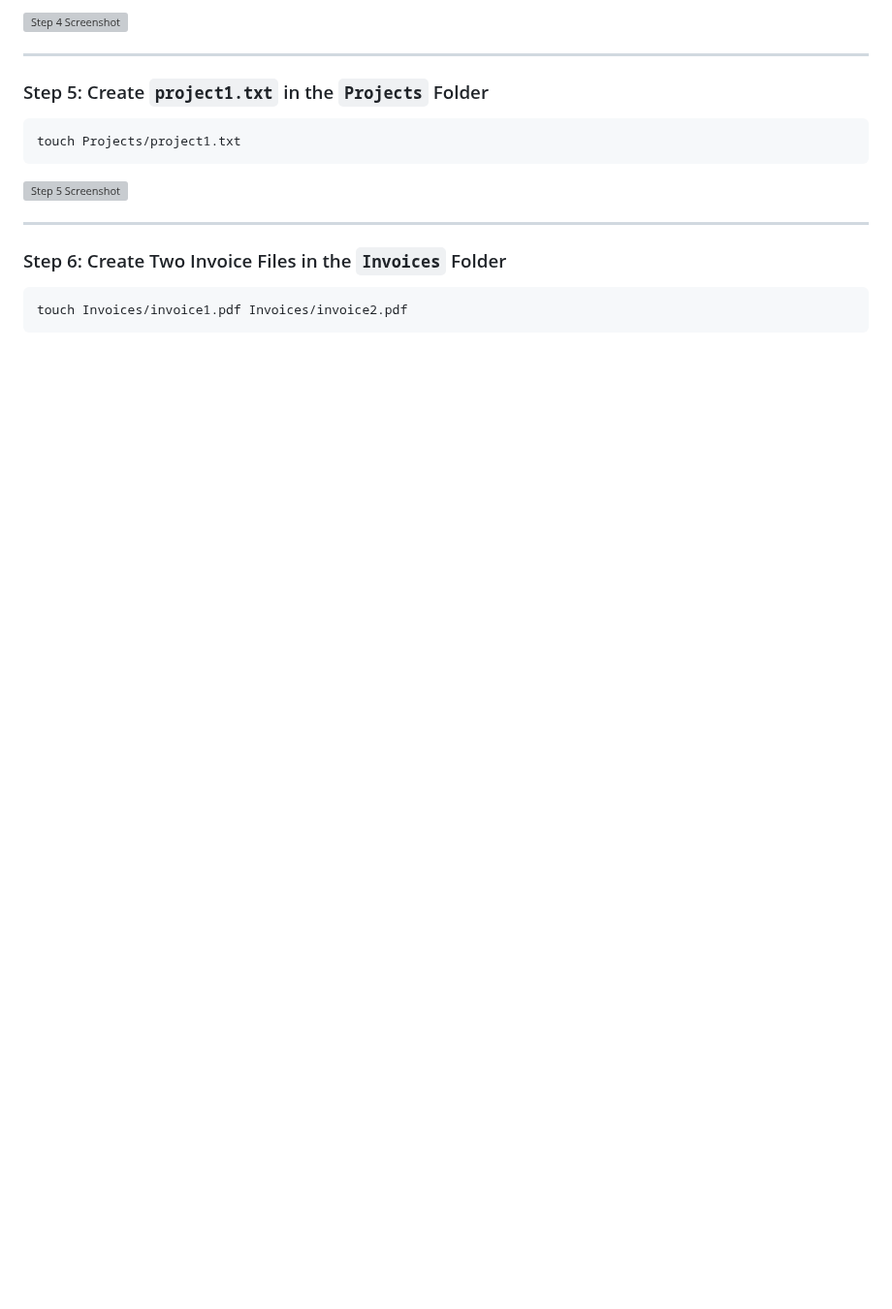
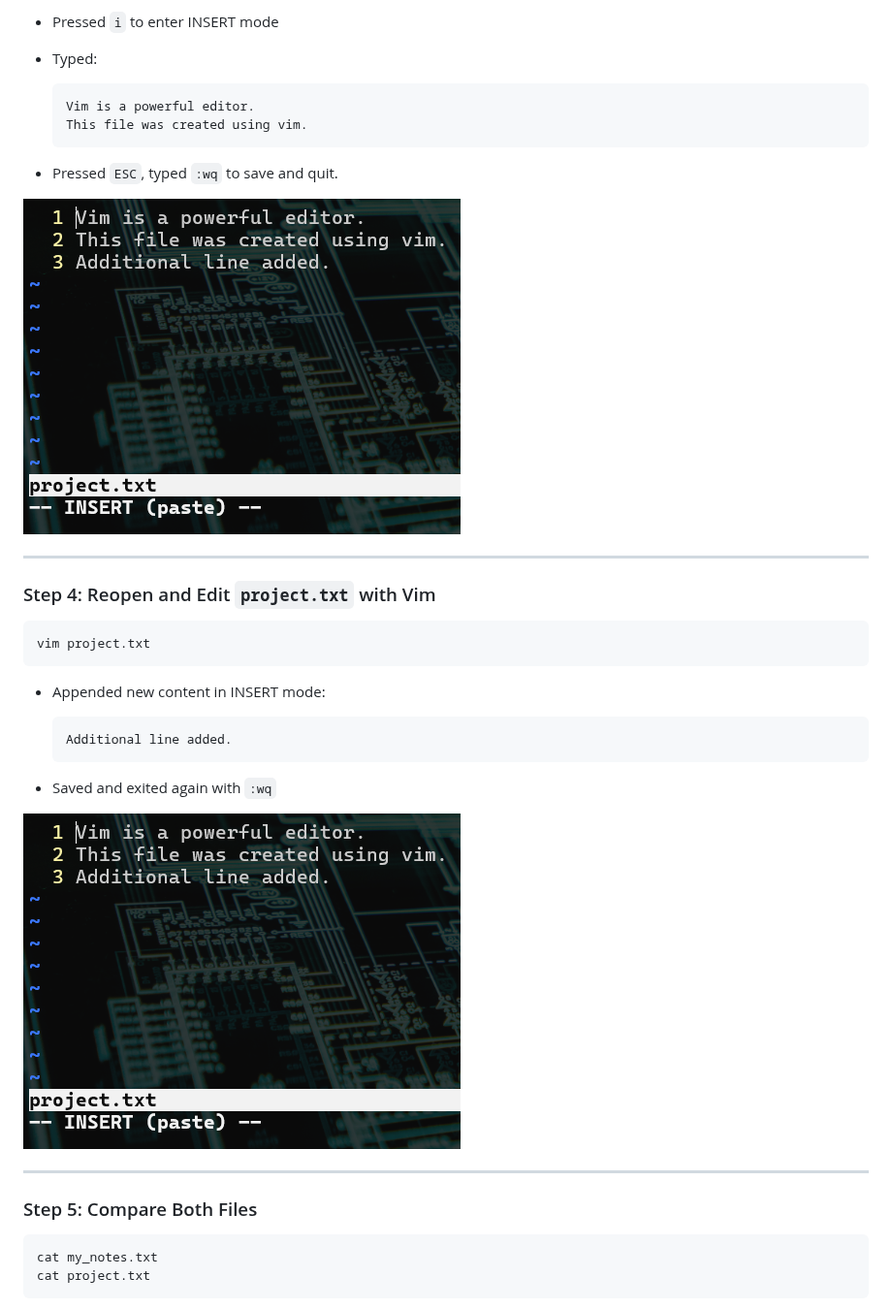
Before and after one commit to olugbedu/greenwood-library-website, a Markdown page: README.md, the part around one of its changes. Shown at 97% size. GitHub-like rendering; pictures changed too: images/vim.png (added); blank space fills up the shorter version; grey boxes are pictures that could not be loaded.

````diff
--- a/README.md
+++ b/README.md
@@ -58,22 +64,39 @@ cat Clients/clients.txt
 ```
 
-![Step 4 Screenshot](images/cat.png)
+- Pressed `i` to enter INSERT mode
+- Typed:
+  ```
+  Vim is a powerful editor.
+  This file was created using vim.
+  ```
+
+- Pressed `ESC`, typed `:wq` to save and quit.
+
+![Vim editing screen](images/vim.png)
 
 ---
 
-###  Step 5: Create `project1.txt` in the `Projects` Folder
+### Step 4: Reopen and Edit `project.txt` with Vim
 
 ```bash
-touch Projects/project1.txt
+vim project.txt
 ```
 
-![Step 5 Screenshot](images/touch-echo.png)
+- Appended new content in INSERT mode:
+  ```
+  Additional line added.
+  ```
+
+- Saved and exited again with `:wq`
+
+![Vim file after editing](images/vim.png)
 
 ---
 
-###  Step 6: Create Two Invoice Files in the `Invoices` Folder
+### Step 5: Compare Both Files
 
 ```bash
-touch Invoices/invoice1.pdf Invoices/invoice2.pdf
+cat my_notes.txt
+cat project.txt
 ```
 
````
Also changed, not shown: other parts of README.md (+49 -95 lines), images/cat-mynotes.png (added), images/cat-project.png (added), images/nano.png (added).
